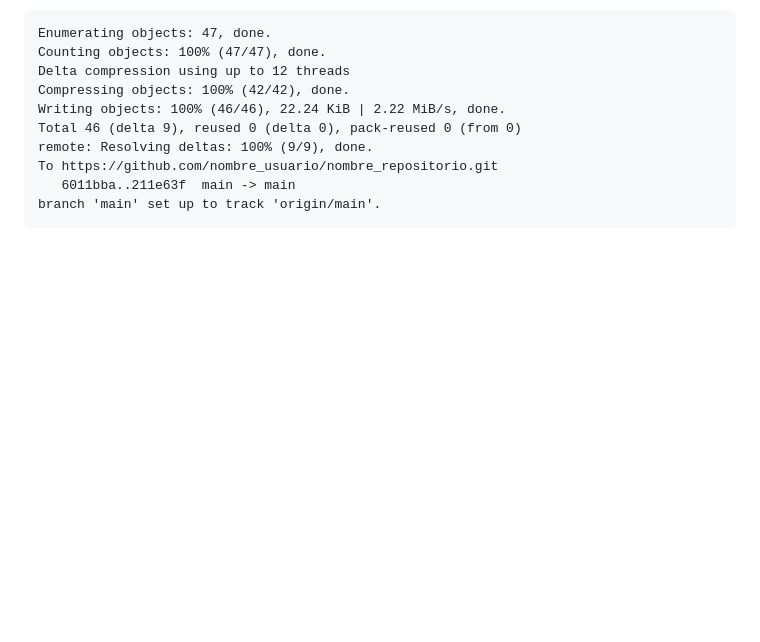
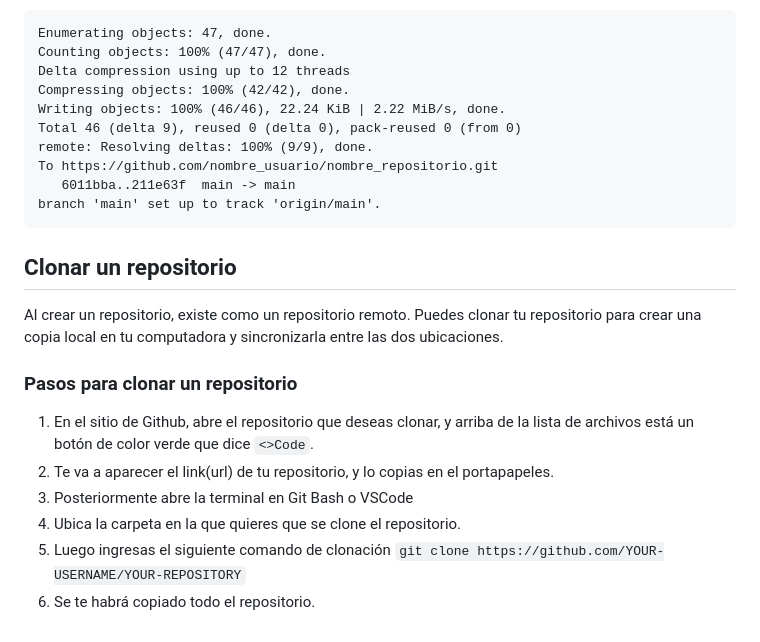
Before and after one commit to BrandonAlexisLule/Aplicaciones-Moviles, a Markdown page: README.md, the part around the change. GitHub-like rendering; blank space fills up the shorter version.

````diff
--- a/README.md
+++ b/README.md
@@ -57,3 +57,16 @@ To https://github.com/nombre_usuario/nombre_repositorio.git
    6011bba..211e63f  main -> main
 branch 'main' set up to track 'origin/main'.
 ```
+## Clonar un repositorio
+
+Al crear un repositorio, existe como un repositorio remoto. Puedes clonar tu repositorio para crear una copia local en tu computadora y sincronizarla entre las dos
+ubicaciones.
+
+### Pasos para clonar un repositorio
+
+1. En el sitio de Github, abre el repositorio que deseas clonar, y arriba de la lista de archivos está un botón de color verde que dice ```<>Code```.
+2. Te va a aparecer el link(url) de tu repositorio, y lo copias en el portapapeles.
+3. Posteriormente abre la terminal en Git Bash o VSCode
+4. Ubica la carpeta en la que quieres que se clone el repositorio.
+5. Luego ingresas el siguiente comando de clonación ```git clone https://github.com/YOUR-USERNAME/YOUR-REPOSITORY```
+6. Se te habrá copiado todo el repositorio.
````
